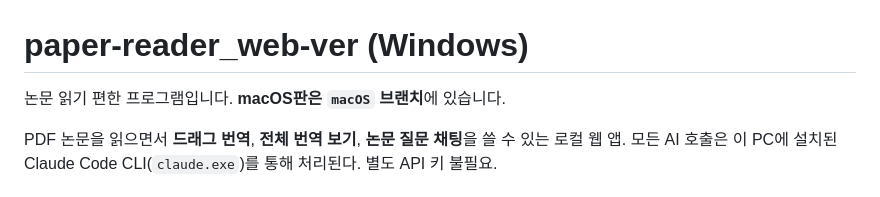
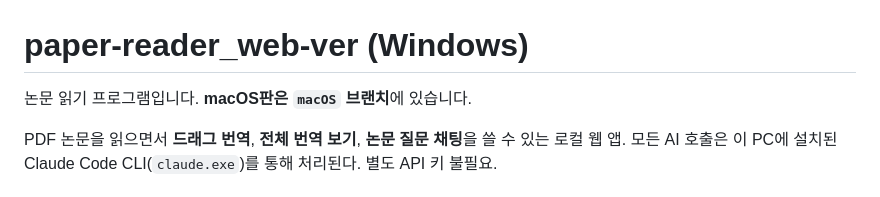
Before and after one commit to LICON99/paper-reader_web-ver, a Markdown page: README.md, the part around the change. GitHub-like rendering.

```diff
--- a/README.md
+++ b/README.md
@@ -1,6 +1,6 @@
 # paper-reader_web-ver (Windows)
 
-논문 읽기 편한 프로그램입니다. **macOS판은 `macOS` 브랜치**에 있습니다.
+논문 읽기 프로그램입니다. **macOS판은 `macOS` 브랜치**에 있습니다.
 
 PDF 논문을 읽으면서 **드래그 번역**, **전체 번역 보기**, **논문 질문 채팅**을 쓸 수 있는 로컬 웹 앱.
 모든 AI 호출은 이 PC에 설치된 Claude Code CLI(`claude.exe`)를 통해 처리된다. 별도 API 키 불필요.
```
